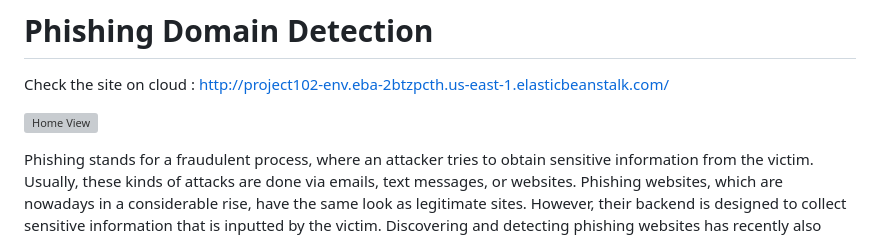
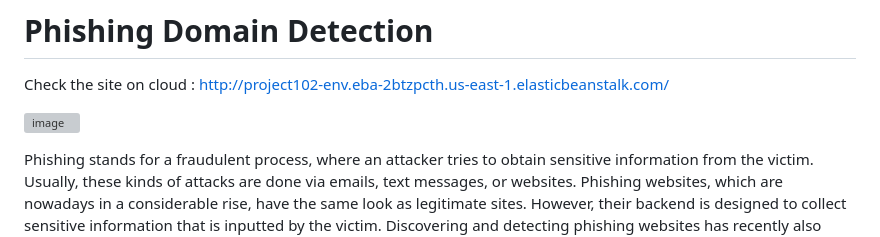
Before and after one commit to dharavathramdas101/Phishing-Domain-Detection-Webapp-Using-ML, a Markdown page: README.md, the part around the change. Drawn GitHub-style; grey boxes are pictures that could not be loaded.

```diff
--- a/README.md
+++ b/README.md
@@ -3,7 +3,7 @@
 
 Check the site on cloud : http://project102-env.eba-2btzpcth.us-east-1.elasticbeanstalk.com/
 
-![Home View](https://4.bp.blogspot.com/-ACzGlMCk6io/WhWYy_NkltI/AAAAAAAABXs/tOQqw8CdiU0YUTKJcGR_CU43XGYARtj8ACLcBGAs/s320/phishing-detection.png)
+![image](https://4.bp.blogspot.com/-ACzGlMCk6io/WhWYy_NkltI/AAAAAAAABXs/tOQqw8CdiU0YUTKJcGR_CU43XGYARtj8ACLcBGAs/s320/phishing-detection.png)
 
 Phishing stands for a fraudulent process, where an attacker tries to obtain sensitive information from the victim. Usually, these kinds of attacks are done via emails, text messages, or websites. Phishing websites, which are nowadays in a considerable rise, have the same look as legitimate sites. However, their backend is designed to collect sensitive information that is inputted by the victim. Discovering and detecting phishing websites has recently also gained the machine learning community’s attention, which has built the models and performed classifications of phishing websites. This paper presents dataset variations that consist of 58,645 websites labelled as legitimate or phishing and allows the others to train their classification models,
 build phishing detection systems.
```
